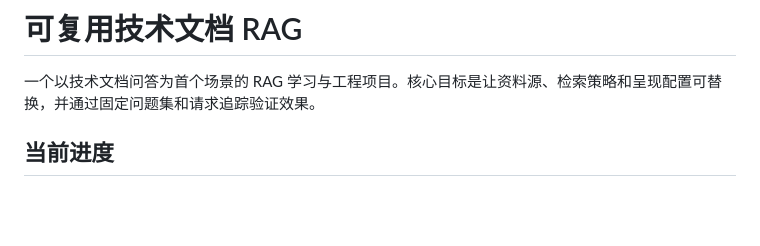
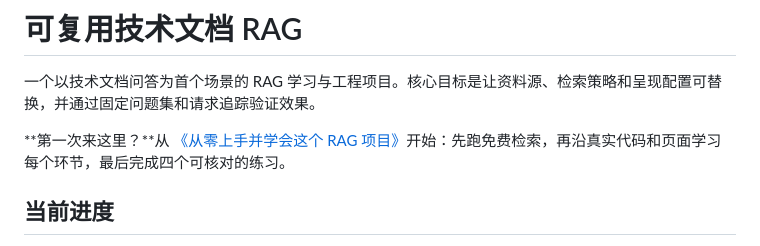
Before and after one commit to mingyuzi123/RAG, a Markdown page: README.md, the part around the change. Drawn GitHub-style; blank space fills up the shorter version.

```diff
--- a/README.md
+++ b/README.md
@@ -1,6 +1,8 @@
 # 可复用技术文档 RAG
 
 一个以技术文档问答为首个场景的 RAG 学习与工程项目。核心目标是让资料源、检索策略和呈现配置可替换，并通过固定问题集和请求追踪验证效果。
+
+**第一次来这里？**从 [《从零上手并学会这个 RAG 项目》](docs/从零上手并学会这个RAG项目.md)开始：先跑免费检索，再沿真实代码和页面学习每个环节，最后完成四个可核对的练习。
 
 ## 当前进度
 
```
Also changed, not shown: docs/PROJECT_回顾路线.md (+3 -3 lines), docs/从零上手并学会这个RAG项目.md (added, +201 -0 lines).
